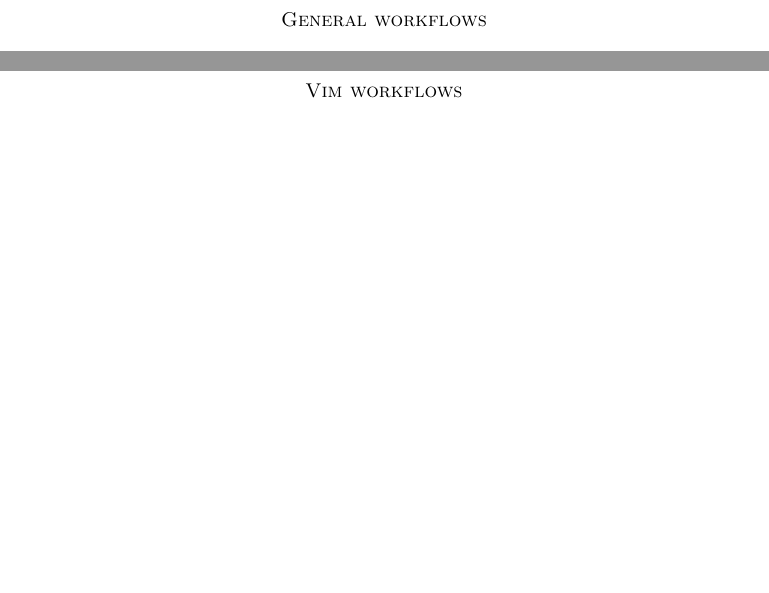
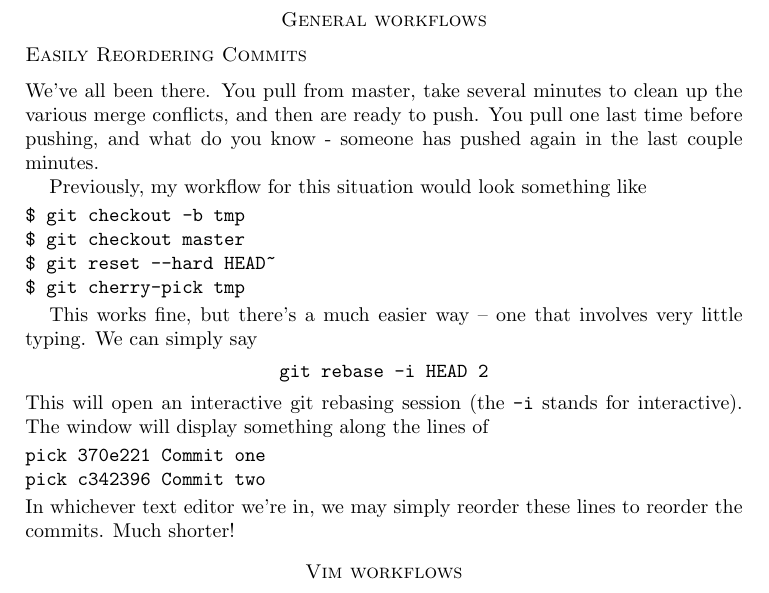
Before and after one commit to evanbergeron/wfp-p4, a LaTeX paper (tex/P4.tex): two parts of pages 14 and 15 of 15 before the commit and part of page 14 of 14 after it, the two joined at a grey line, cut so that both start at the same text, the shorter picture padded with empty space. Compiled offline with pdfLaTeX.

Commit message:
Add rebase -i reorder commit workflow

```diff
--- a/tex/P4.tex
+++ b/tex/P4.tex
@@ -114,7 +114,28 @@
 
 \section*{General workflows}
 
-\newpage
+\subsection*{Easily Reordering Commits}
+
+We’ve all been there. You pull from master, take several minutes to clean up the various merge conflicts, and then are ready to push. You pull one last time before pushing, and what do you know - someone has pushed again in the last couple minutes.
+
+Previously, my workflow for this situation would look something like
+\begin{verbatim}
+$ git checkout -b tmp
+$ git checkout master
+$ git reset --hard HEAD~
+$ git cherry-pick tmp
+\end{verbatim}
+
+This works fine, but there’s a much easier way -- one that involves very little typing. We can simply say
+\[
+  \texttt{git rebase -i HEAD~2}
+\]
+This will open an interactive git rebasing session (the \texttt{-i} stands for interactive). The window will display something along the lines of
+\begin{verbatim}
+pick 370e221 Commit one
+pick c342396 Commit two
+\end{verbatim}
+In whichever text editor we’re in, we may simply reorder these lines to reorder the commits. Much shorter!
 
 \section*{Vim workflows}
 
```
